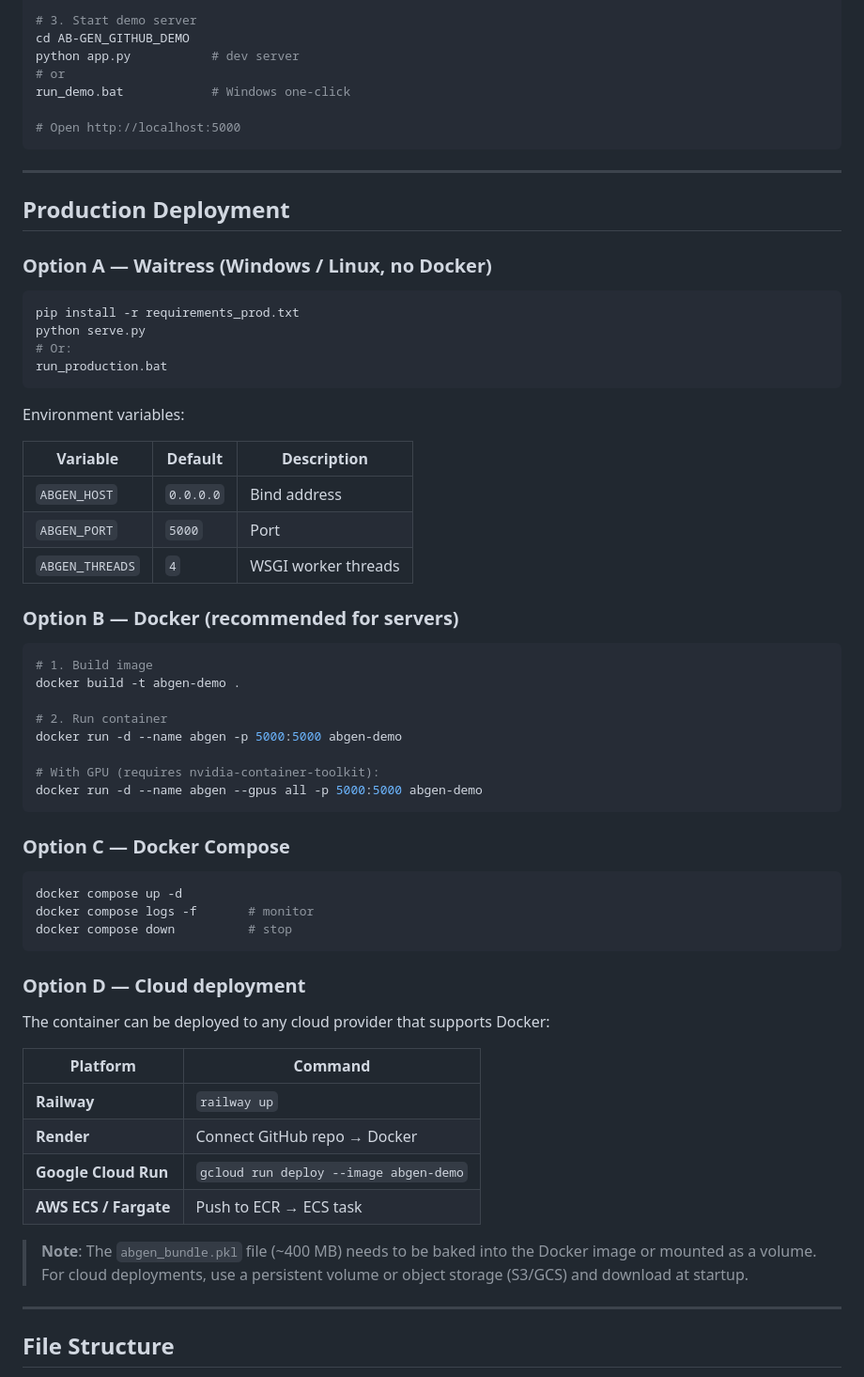
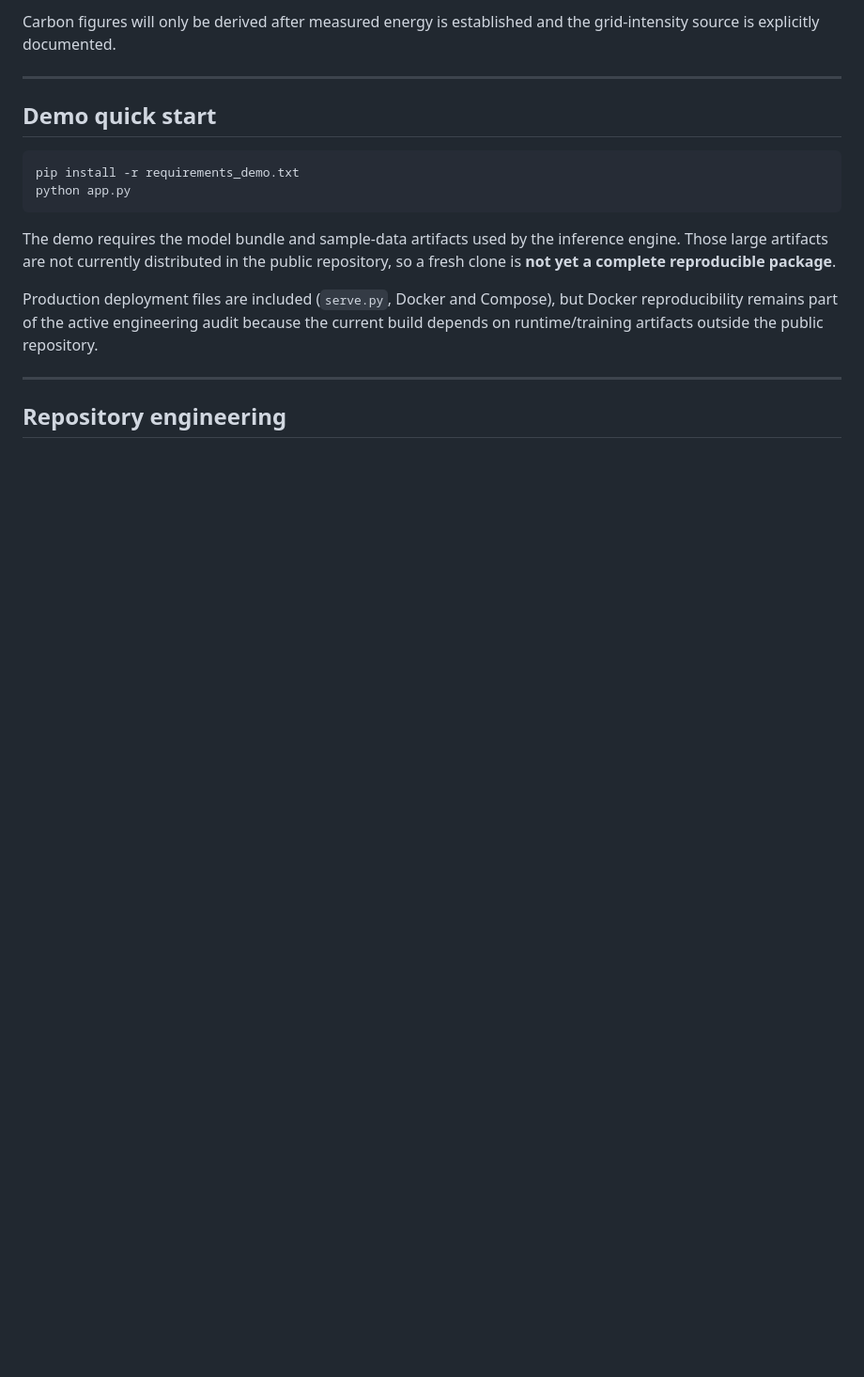
Before and after one commit to msrobotika/AB-GEN-Green-AI, a Markdown page: README.md, the part around one of its changes. Shown at 94% size. GitHub-like rendering; blank space fills up the shorter version.

````diff
--- a/README.md
+++ b/README.md
@@ -45,69 +65,20 @@ python AB-GEN_GITHUB_DEMO/export_bundle.py
 
-# 3. Start demo server
-cd AB-GEN_GITHUB_DEMO
-python app.py           # dev server
-# or
-run_demo.bat            # Windows one-click
-
-# Open http://localhost:5000
-```
+Carbon figures will only be derived after measured energy is established and the grid-intensity source is explicitly documented.
 
 ---
 
-## Production Deployment
-
-### Option A — Waitress (Windows / Linux, no Docker)
+## Demo quick start
 
 ```bash
-pip install -r requirements_prod.txt
-python serve.py
-# Or:
-run_production.bat
+pip install -r requirements_demo.txt
+python app.py
 ```
 
-Environment variables:
+The demo requires the model bundle and sample-data artifacts used by the inference engine. Those large artifacts are not currently distributed in the public repository, so a fresh clone is **not yet a complete reproducible package**.
 
-| Variable | Default | Description |
-|----------|---------|-------------|
-| `ABGEN_HOST` | `0.0.0.0` | Bind address |
-| `ABGEN_PORT` | `5000` | Port |
-| `ABGEN_THREADS` | `4` | WSGI worker threads |
-
-### Option B — Docker (recommended for servers)
-
-```bash
-# 1. Build image
-docker build -t abgen-demo .
-
-# 2. Run container
-docker run -d --name abgen -p 5000:5000 abgen-demo
-
-# With GPU (requires nvidia-container-toolkit):
-docker run -d --name abgen --gpus all -p 5000:5000 abgen-demo
-```
-
-### Option C — Docker Compose
-
-```bash
-docker compose up -d
-docker compose logs -f       # monitor
-docker compose down          # stop
-```
-
-### Option D — Cloud deployment
-
-The container can be deployed to any cloud provider that supports Docker:
-
-| Platform | Command |
-|----------|---------|
-| **Railway** | `railway up` |
-| **Render** | Connect GitHub repo → Docker |
-| **Google Cloud Run** | `gcloud run deploy --image abgen-demo` |
-| **AWS ECS / Fargate** | Push to ECR → ECS task |
-
-> **Note**: The `abgen_bundle.pkl` file (~400 MB) needs to be baked into the Docker image or mounted as a volume. For cloud deployments, use a persistent volume or object storage (S3/GCS) and download at startup.
+Production deployment files are included (`serve.py`, Docker and Compose), but Docker reproducibility remains part of the active engineering audit because the current build depends on runtime/training artifacts outside the public repository.
 
 ---
 
-## File Structure
+## Repository engineering
 
````
Also changed, not shown: other parts of README.md (+59 -68 lines).
